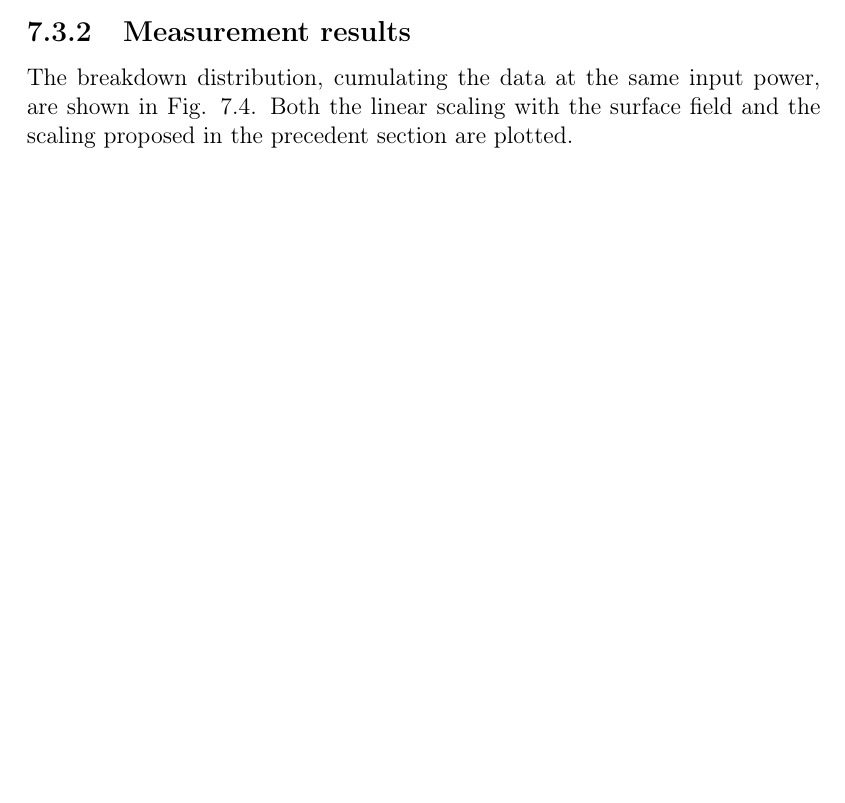
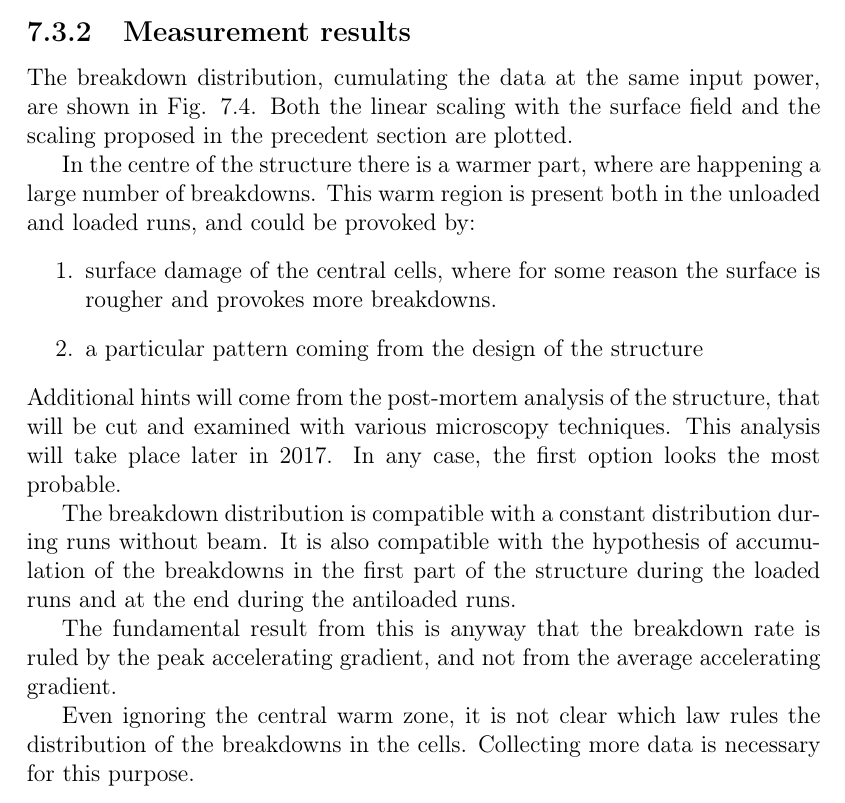
Before and after one commit to esenes/Master-thesis, a LaTeX thesis (thesis.tex, which reads body/chapter5.tex): part of page 64 of 77, cut so that both start at the same text, the shorter picture padded with empty space. Compiled offline with pdfLaTeX.

Commit message:
BD distro_finish

```diff
--- a/body/chapter5.tex
+++ b/body/chapter5.tex
@@ -115,9 +115,23 @@ The result is shown in Fig. \ref{BD_prob}. The expectation is to have a almost f
 
 The breakdown distribution, cumulating the data at the same input power, are shown in Fig. \ref{BD_distro}. Both the linear scaling with the surface field and the scaling proposed in the precedent section are plotted.
 
+In the centre of the structure there is a warmer part, where are happening a large number of breakdowns. This warm region is present both in the unloaded and loaded runs, and could be provoked by:
+\begin{enumerate}
+\item surface damage of the central cells, where for some reason the surface is rougher and provokes more breakdowns.
+\item a particular pattern coming from the design of the structure
+\end{enumerate}
+Additional hints will come from the post-mortem analysis of the structure, that will be cut and examined with various microscopy techniques. This analysis will take place later in 2017. In any case, the first option looks the most probable.
+
+The breakdown distribution is compatible with a constant distribution during runs without beam. It is also compatible with the hypothesis of accumulation of the breakdowns in  the first part of the structure during the loaded runs and at the end during the antiloaded runs.
+
+The fundamental result from this is anyway that the breakdown rate is ruled by the peak accelerating gradient, and not from the average accelerating gradient.
+
+
+Even ignoring the central warm zone, it is not clear which law rules the distribution of the breakdowns in the cells. Collecting more data is necessary for this purpose.
+
+
 
 \begin{landscape}
-
 
 \begin{figure}[h]
 \centering
```
Also changed, not shown: body/chapter5.tex (1 more changed lines).
